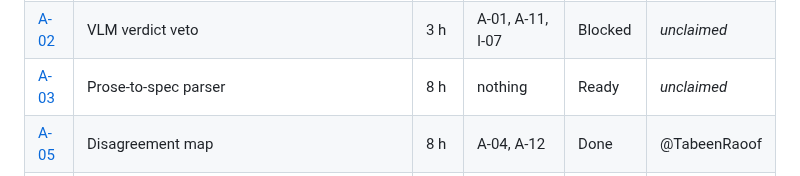
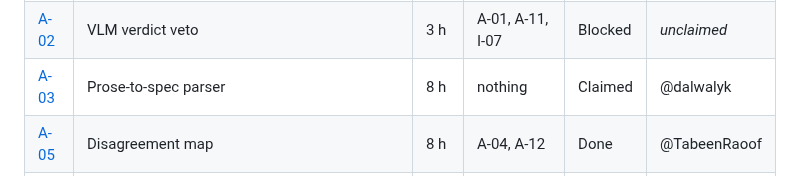
Before and after one commit to proofshape/proofshape, a Markdown page: stories/README.md, the part around the change. Rendered like a GitHub page.

```diff
--- a/stories/README.md
+++ b/stories/README.md
@@ -330,7 +330,7 @@ Full detail in each story file.
 | [A-06](A/A-06.md) | Agent tool definitions: the five capture tools as typed, deterministic server functions | 5 h | nothing | Done | @dalwalyk |
 | [A-08](A/A-08.md) | Deterministic capture policy: the agent's fallback, so every session completes | 5 h | A-06 | Done | @dalwalyk |
 | [A-02](A/A-02.md) | VLM verdict veto | 3 h | A-01, A-11, I-07 | Blocked | _unclaimed_ |
-| [A-03](A/A-03.md) | Prose-to-spec parser | 8 h | nothing | Ready | _unclaimed_ |
+| [A-03](A/A-03.md) | Prose-to-spec parser | 8 h | nothing | Claimed | @dalwalyk |
 | [A-05](A/A-05.md) | Disagreement map | 8 h | A-04, A-12 | Done | @TabeenRaoof |
 | [A-07](A/A-07.md) | Agent loop: the tool-calling loop and fallback, against a recorded or mock model | 16 h | A-06, A-08 | Done | @dalwalyk |
 | [A-13](A/A-13.md) | Agent model pin and a live check | 4 h | A-07 | Ready | _unclaimed_ |
```
Also changed, not shown: docs/progress-log.md (+78 -0 lines).
